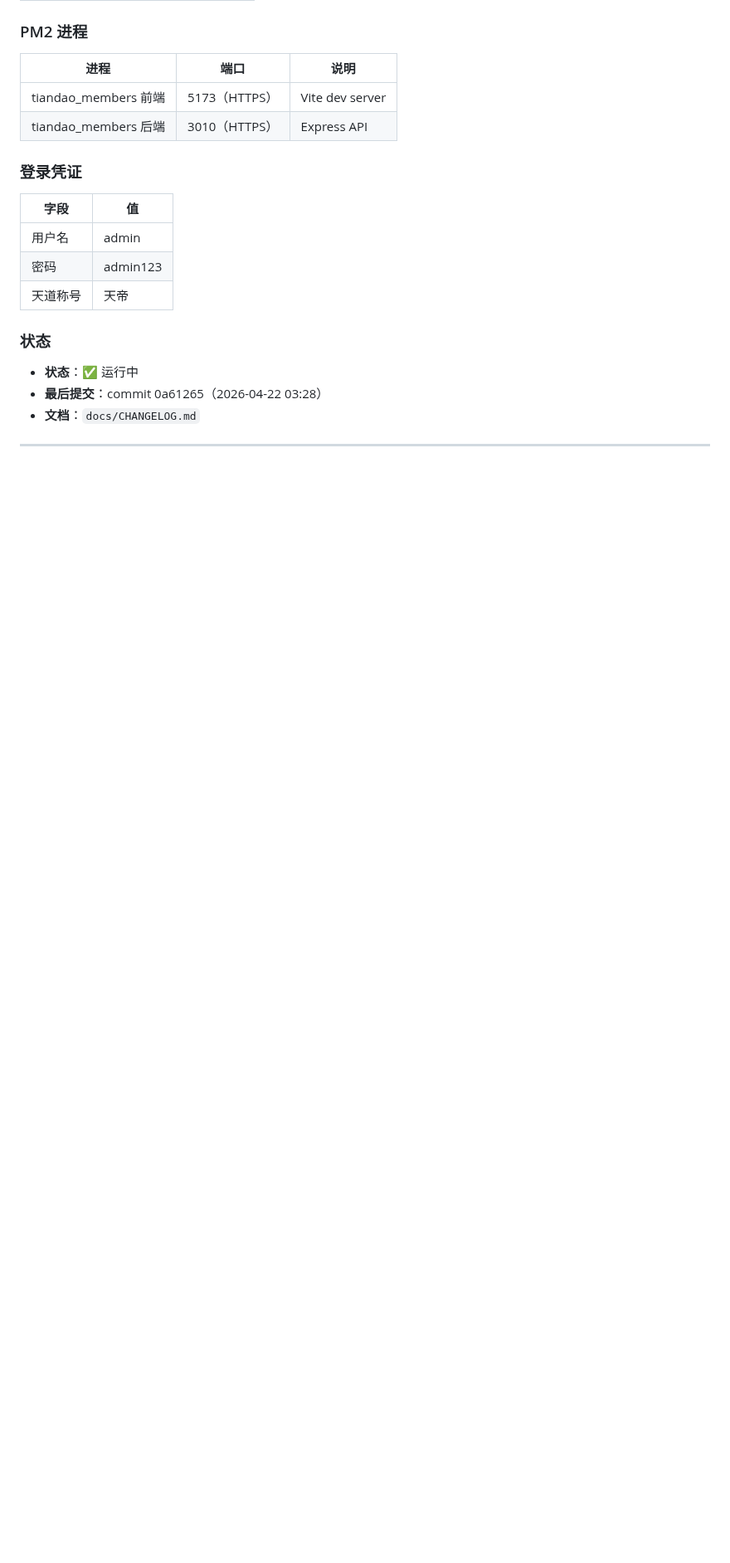
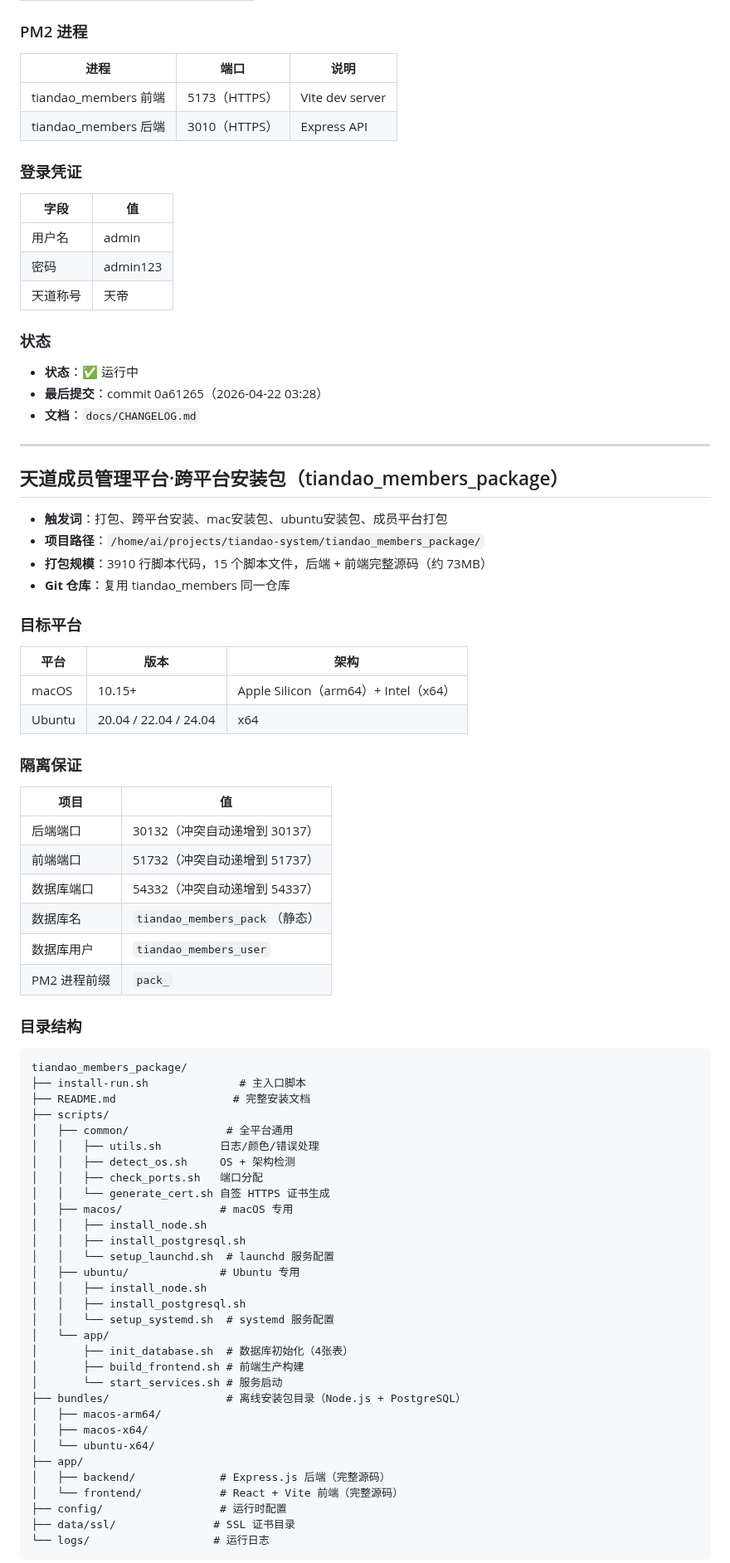
Before and after one commit to cdlxz2017/audio-live, a Markdown page: SYSTEMS.md, the part around one of its changes. Shown at 83% size. GitHub-like rendering; blank space fills up the shorter version.

Commit message:
docs: 系统注册表新增天道成员管理平台跨平台安装包（tiandao_members_package）

````diff
--- a/SYSTEMS.md
+++ b/SYSTEMS.md
@@ -742,3 +742,64 @@ node audit-scripts/audit-monitor.js                         # 监控检查
 
 ---
 
+## 天道成员管理平台·跨平台安装包（tiandao_members_package）
+
+- **触发词**：打包、跨平台安装、mac安装包、ubuntu安装包、成员平台打包
+- **项目路径**：`/home/ai/projects/tiandao-system/tiandao_members_package/`
+- **打包规模**：3910 行脚本代码，15 个脚本文件，后端 + 前端完整源码（约 73MB）
+- **Git 仓库**：复用 tiandao_members 同一仓库
+
+### 目标平台
+
+| 平台 | 版本 | 架构 |
+|------|------|------|
+| macOS | 10.15+ | Apple Silicon（arm64）+ Intel（x64） |
+| Ubuntu | 20.04 / 22.04 / 24.04 | x64 |
+
+### 隔离保证
+
+| 项目 | 值 |
+|------|------|
+| 后端端口 | 30132（冲突自动递增到 30137） |
+| 前端端口 | 51732（冲突自动递增到 51737） |
+| 数据库端口 | 54332（冲突自动递增到 54337） |
+| 数据库名 | `tiandao_members_pack`（静态） |
+| 数据库用户 | `tiandao_members_user` |
+| PM2 进程前缀 | `pack_` |
+
+### 目录结构
+
+```
+tiandao_members_package/
+├── install-run.sh              # 主入口脚本
+├── README.md                  # 完整安装文档
+├── scripts/
+│   ├── common/               # 全平台通用
+│   │   ├── utils.sh         日志/颜色/错误处理
+│   │   ├── detect_os.sh     OS + 架构检测
+│   │   ├── check_ports.sh   端口分配
+│   │   └── generate_cert.sh 自签 HTTPS 证书生成
+│   ├── macos/               # macOS 专用
+│   │   ├── install_node.sh
+│   │   ├── install_postgresql.sh
+│   │   └── setup_launchd.sh  # launchd 服务配置
+│   ├── ubuntu/              # Ubuntu 专用
+│   │   ├── install_node.sh
+│   │   ├── install_postgresql.sh
+│   │   └── setup_systemd.sh  # systemd 服务配置
+│   └── app/
+│       ├── init_database.sh  # 数据库初始化（4张表）
+│       ├── build_frontend.sh # 前端生产构建
+│       └── start_services.sh # 服务启动
+├── bundles/                  # 离线安装包目录（Node.js + PostgreSQL）
+│   ├── macos-arm64/
+│   ├── macos-x64/
+│   └── ubuntu-x64/
+├── app/
+│   ├── backend/             # Express.js 后端（完整源码）
+│   └── frontend/            # React + Vite 前端（完整源码）
+├── config/                  # 运行时配置
+├── data/ssl/               # SSL 证书目录
+└── logs/                   # 运行日志
+```
+
````
Also changed, not shown: other parts of SYSTEMS.md (+55 -1 lines).
